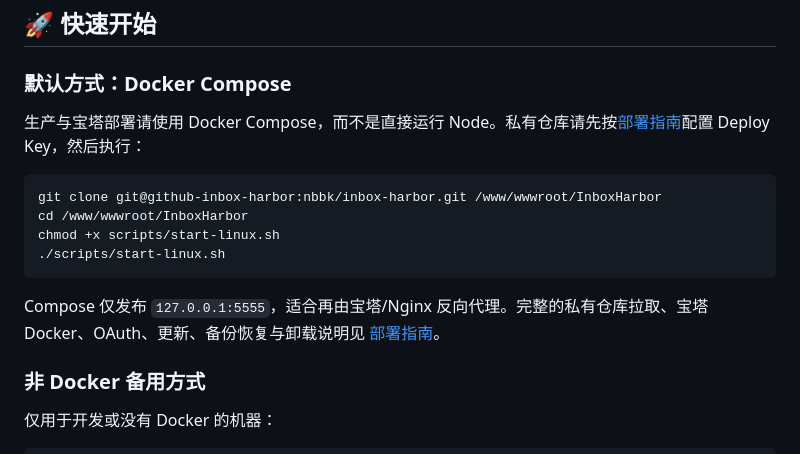
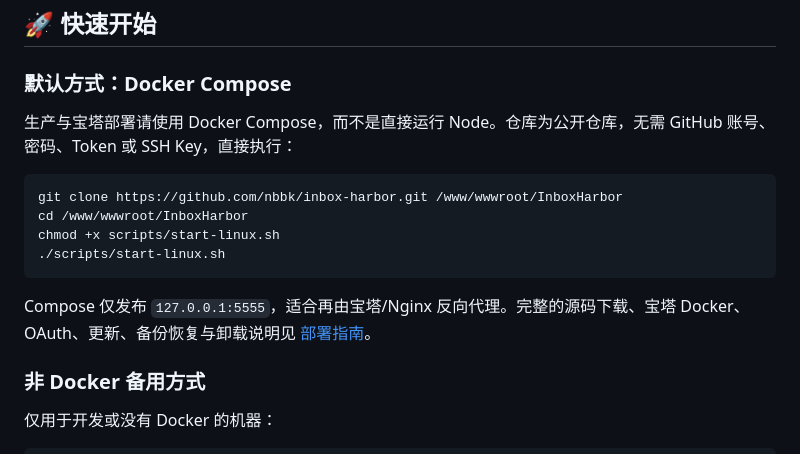
Before and after one commit to nbbk/inbox-harbor, a Markdown page: README.md, the part around the change. Rendered like a GitHub page.

Commit message:
docs: update public repository deployment instructions

````diff
--- a/README.md
+++ b/README.md
@@ -40,16 +40,16 @@
 
 ### 默认方式：Docker Compose
 
-生产与宝塔部署请使用 Docker Compose，而不是直接运行 Node。私有仓库请先按[部署指南](docs/deployment.md#获取私有仓库)配置 Deploy Key，然后执行：
+生产与宝塔部署请使用 Docker Compose，而不是直接运行 Node。仓库为公开仓库，无需 GitHub 账号、密码、Token 或 SSH Key，直接执行：
 
 ```sh
-git clone git@github-inbox-harbor:nbbk/inbox-harbor.git /www/wwwroot/InboxHarbor
+git clone https://github.com/nbbk/inbox-harbor.git /www/wwwroot/InboxHarbor
 cd /www/wwwroot/InboxHarbor
 chmod +x scripts/start-linux.sh
 ./scripts/start-linux.sh
 ```
 
-Compose 仅发布 `127.0.0.1:5555`，适合再由宝塔/Nginx 反向代理。完整的私有仓库拉取、宝塔 Docker、OAuth、更新、备份恢复与卸载说明见 [部署指南](docs/deployment.md)。
+Compose 仅发布 `127.0.0.1:5555`，适合再由宝塔/Nginx 反向代理。完整的源码下载、宝塔 Docker、OAuth、更新、备份恢复与卸载说明见 [部署指南](docs/deployment.md)。
 
 ### 非 Docker 备用方式
 
````
Also changed, not shown: docs/deployment.md (+5 -26 lines).
